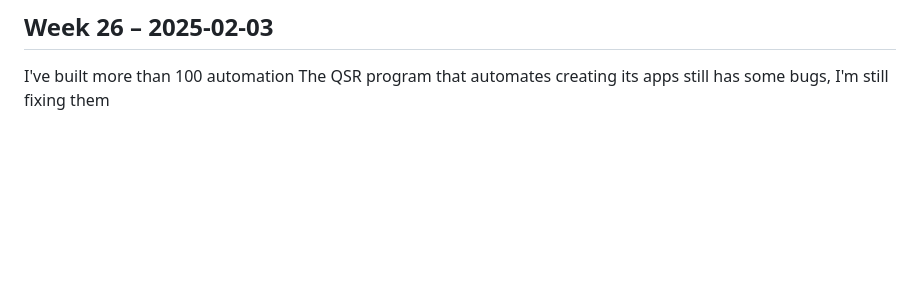
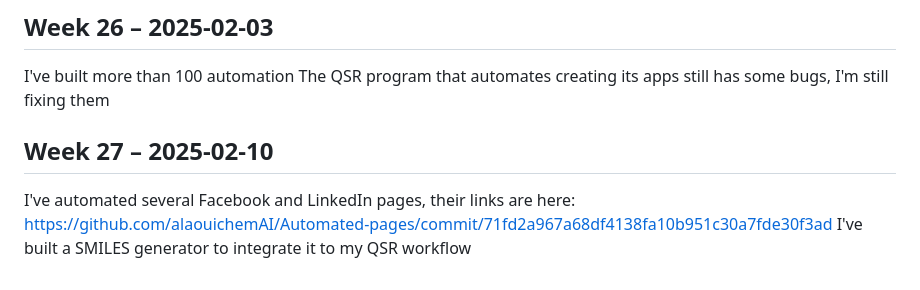
Before and after one commit to alaouichemAI/Towards-Building-my-Drug-Industry, a Markdown page: weekly-log.md, the part around the change. Drawn GitHub-style; blank space fills up the shorter version.

```diff
--- a/weekly-log.md
+++ b/weekly-log.md
@@ -125,3 +125,7 @@ The QSR program now automates creating its apps
 ## Week 26 – 2025-02-03
 I've built more than 100 automation
 The QSR program that automates creating its apps still has some bugs, I'm still fixing them
+## Week 27 – 2025-02-10
+I've automated several Facebook and LinkedIn pages, their links are here:
+https://github.com/alaouichemAI/Automated-pages/commit/71fd2a967a68df4138fa10b951c30a7fde30f3ad
+I've built a SMILES generator to integrate it to my QSR workflow
```
